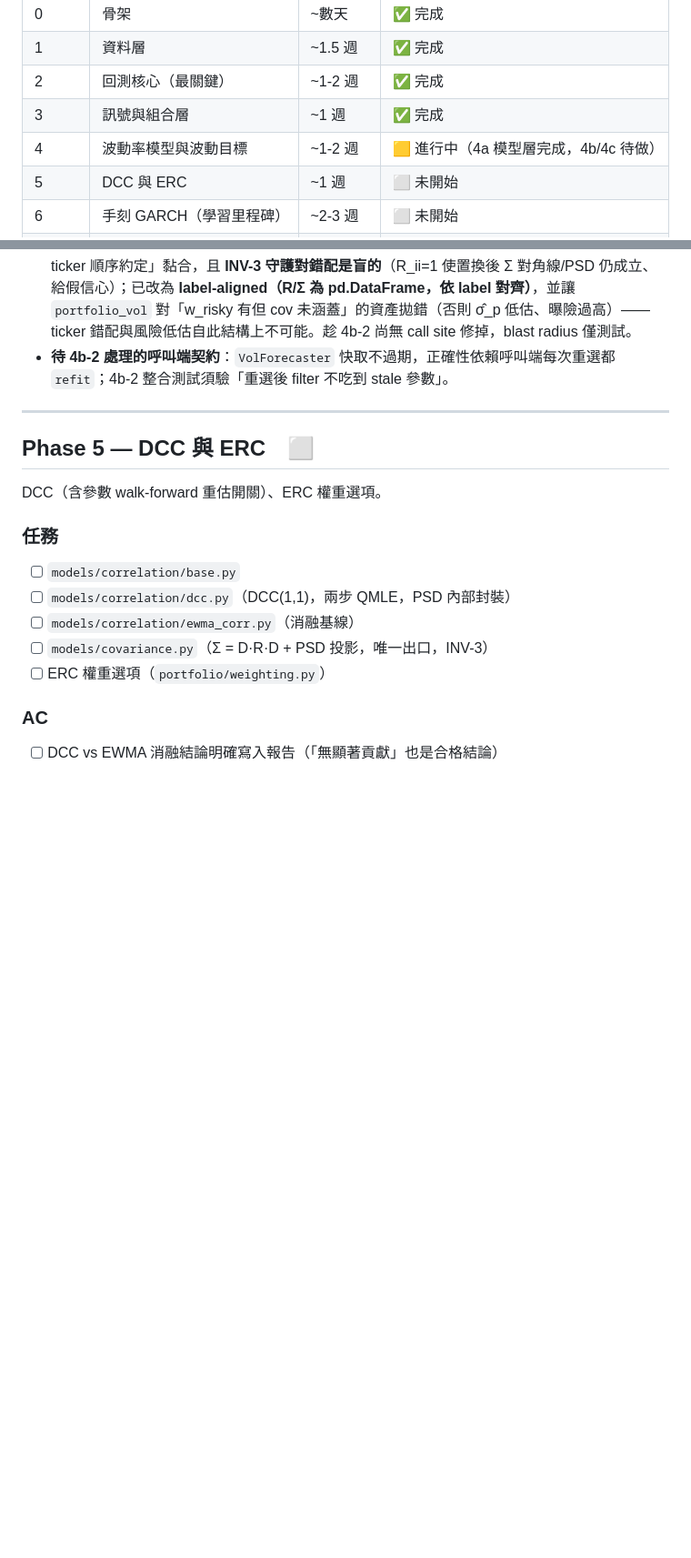
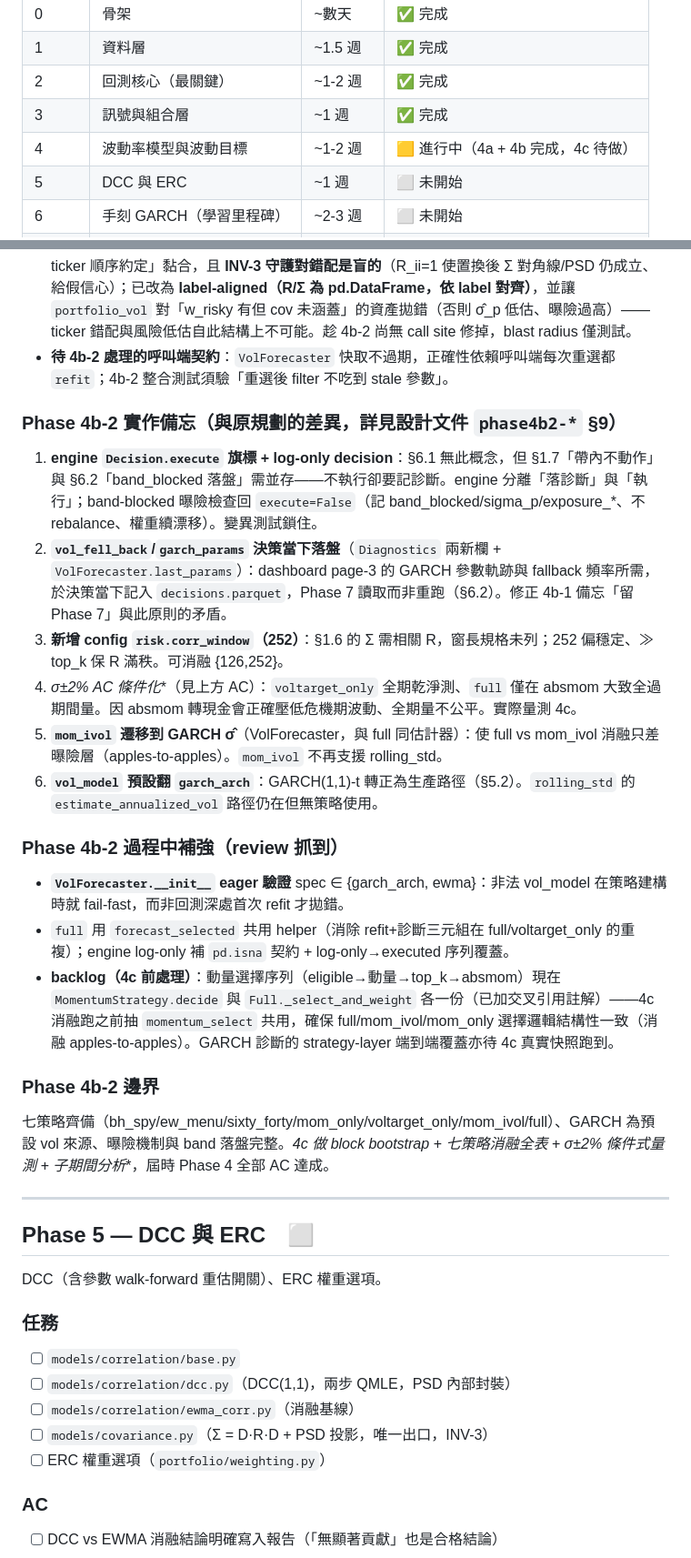
Before and after one commit to Sugerpi/QuantSystem, a Markdown page: PROGRESS.md, 2 parts joined by grey strips. Shown at 91% size. GitHub-like rendering; blank space fills up the shorter version.

Commit message:
docs(phase4b2): 策略+engine 接線完成 + σ*±2% AC 條件化重定義
七策略齊備、GARCH 為預設 vol 來源、engine log-only、Diagnostics 決策當下
記 vol_fell_back/garch_params。σ*±2% AC 條件化（voltarget_only 全期 /
full 限 absmom 大致全過期間）。270 測試綠。6 處規格偏離。4c backlog：
抽 momentum_select 共用（消融選擇一致）。

Co-Authored-By: Claude Opus 4.8 <noreply@anthropic.com>

```diff
--- a/PROGRESS.md
+++ b/PROGRESS.md
@@ -17,7 +17,7 @@
 | 1 | 資料層 | ~1.5 週 | ✅ 完成 |
 | 2 | 回測核心（最關鍵） | ~1-2 週 | ✅ 完成 |
 | 3 | 訊號與組合層 | ~1 週 | ✅ 完成 |
-| 4 | 波動率模型與波動目標 | ~1-2 週 | 🟨 進行中（4a 模型層完成，4b/4c 待做） |
+| 4 | 波動率模型與波動目標 | ~1-2 週 | 🟨 進行中（4a + 4b 完成，4c 待做） |
 | 5 | DCC 與 ERC | ~1 週 | ⬜ 未開始 |
 | 6 | 手刻 GARCH（學習里程碑） | ~2-3 週 | ⬜ 未開始 |
 | 7 | Dashboard 與研究報告 | ~2.5 週 | ⬜ 未開始 |
@@ -208,6 +208,22 @@ Provider 介面、yfinance/Tiingo/TwelveData/FRED adapters、快照建立與 has
 - `build_covariance` 出口拒絕非有限 R（零變異窗）+ tickers 長度校驗；GARCH `arch_model` 規格單一來源（`_build_arch_model`）+ filter 補 horizon/非有限守護；`VolForecaster` 快取改 dataclass。
 - **整體 holistic review 抓到跨模組 seam 隱患並結構性修掉**：covariance 三函數原靠「未強制的 ticker 順序約定」黏合，且 **INV-3 守護對錯配是盲的**（R_ii=1 使置換後 Σ 對角線/PSD 仍成立、給假信心）；已改為 **label-aligned（R/Σ 為 pd.DataFrame，依 label 對齊）**，並讓 `portfolio_vol` 對「w_risky 有但 cov 未涵蓋」的資產拋錯（否則 σ̂_p 低估、曝險過高）——ticker 錯配與風險低估自此結構上不可能。趁 4b-2 尚無 call site 修掉，blast radius 僅測試。
 - **待 4b-2 處理的呼叫端契約**：`VolForecaster` 快取不過期，正確性依賴呼叫端每次重選都 `refit`；4b-2 整合測試須驗「重選後 filter 不吃到 stale 參數」。
+
+### Phase 4b-2 實作備忘（與原規劃的差異，詳見設計文件 `phase4b2-*` §9）
+1. **engine `Decision.execute` 旗標 + log-only decision**：§6.1 無此概念，但 §1.7「帶內不動作」與 §6.2「band_blocked 落盤」需並存——不執行卻要記診斷。engine 分離「落診斷」與「執行」；band-blocked 曝險檢查回 `execute=False`（記 band_blocked/sigma_p/exposure_*、不 rebalance、權重續漂移）。變異測試鎖住。
+2. **`vol_fell_back`/`garch_params` 決策當下落盤**（`Diagnostics` 兩新欄 + `VolForecaster.last_params`）：dashboard page-3 的 GARCH 參數軌跡與 fallback 頻率所需，於決策當下記入 `decisions.parquet`，Phase 7 讀取而非重跑（§6.2）。修正 4b-1 備忘「留 Phase 7」與此原則的矛盾。
+3. **新增 config `risk.corr_window`（252）**：§1.6 的 Σ 需相關 R，窗長規格未列；252 偏穩定、≫ top_k 保 R 滿秩。可消融 {126,252}。
+4. **σ*±2% AC 條件化**（見上方 AC）：`voltarget_only` 全期乾淨測、`full` 僅在 absmom 大致全過期間量。因 absmom 轉現金會正確壓低危機期波動、全期量不公平。實際量測 4c。
+5. **`mom_ivol` 遷移到 GARCH σ̂**（VolForecaster，與 full 同估計器）：使 full vs mom_ivol 消融只差曝險層（apples-to-apples）。`mom_ivol` 不再支援 rolling_std。
+6. **`vol_model` 預設翻 `garch_arch`**：GARCH(1,1)-t 轉正為生產路徑（§5.2）。`rolling_std` 的 `estimate_annualized_vol` 路徑仍在但無策略使用。
+
+### Phase 4b-2 過程中補強（review 抓到）
+- **`VolForecaster.__init__` eager 驗證** spec ∈ {garch_arch, ewma}：非法 vol_model 在策略建構時就 fail-fast，而非回測深處首次 refit 才拋錯。
+- `full` 用 `forecast_selected` 共用 helper（消除 refit+診斷三元組在 full/voltarget_only 的重複）；engine log-only 補 `pd.isna` 契約 + log-only→executed 序列覆蓋。
+- **backlog（4c 前處理）**：動量選擇序列（eligible→動量→top_k→absmom）現在 `MomentumStrategy.decide` 與 `Full._select_and_weight` 各一份（已加交叉引用註解）——4c 消融跑之前抽 `momentum_select` 共用，確保 full/mom_ivol/mom_only 選擇邏輯結構性一致（消融 apples-to-apples）。GARCH 診斷的 strategy-layer 端到端覆蓋亦待 4c 真實快照跑到。
+
+### Phase 4b-2 邊界
+七策略齊備（bh_spy/ew_menu/sixty_forty/mom_only/voltarget_only/mom_ivol/full）、GARCH 為預設 vol 來源、曝險機制與 band 落盤完整。**4c 做 block bootstrap + 七策略消融全表 + σ*±2% 條件式量測 + 子期間分析**，屆時 Phase 4 全部 AC 達成。
 
 ---
 
```
Also changed, not shown: other parts of PROGRESS.md (+5 -4 lines).
